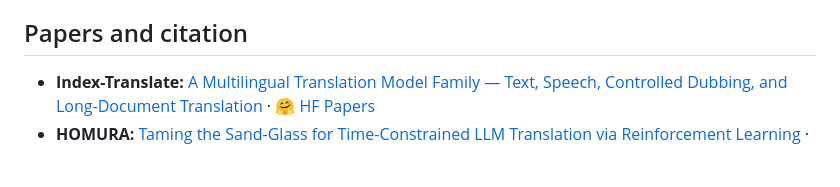
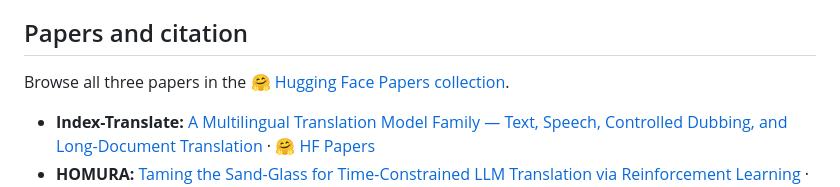
Before and after one commit to JarodMica/Index-Translate, a Markdown page: README.md, the part around one of its changes. Rendered like a GitHub page; blank space fills up the shorter version.

Commit message:
docs: link the Hugging Face papers collection

```diff
--- a/README.md
+++ b/README.md
@@ -259,6 +259,8 @@ Join the [QQ group (960123527)](https://qm.qq.com/q/xSASqaiEGA) for discussion a
 
 ## Papers and citation
 
+Browse all three papers in the [🤗 Hugging Face Papers collection](https://huggingface.co/collections/IndexTeam/index-translate-papers-6abe1f5452920941ea0682d9).
+
 - **Index-Translate:** [A Multilingual Translation Model Family — Text, Speech, Controlled Dubbing, and Long-Document Translation](https://arxiv.org/abs/2609.40181) · [🤗 HF Papers](https://huggingface.co/papers/2609.40181)
 - **HOMURA:** [Taming the Sand-Glass for Time-Constrained LLM Translation via Reinforcement Learning](https://arxiv.org/abs/2601.10187) · [🤗 HF Papers](https://huggingface.co/papers/2601.10187)
 - **RIVAL:** [Reinforcement Learning with Iterative and Adversarial Optimization for Machine Translation](https://arxiv.org/abs/2506.05070) · [🤗 HF Papers](https://huggingface.co/papers/2506.05070)
```
Also changed, not shown: other parts of README.md (+1 -1 lines), README_zh.md (+3 -1 lines).
